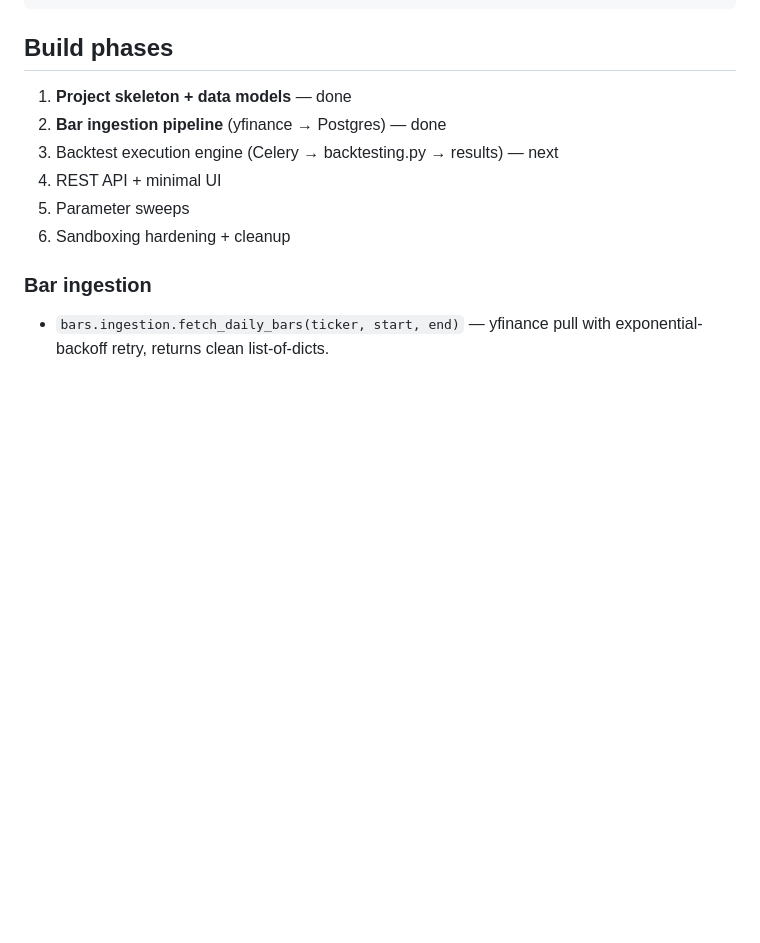
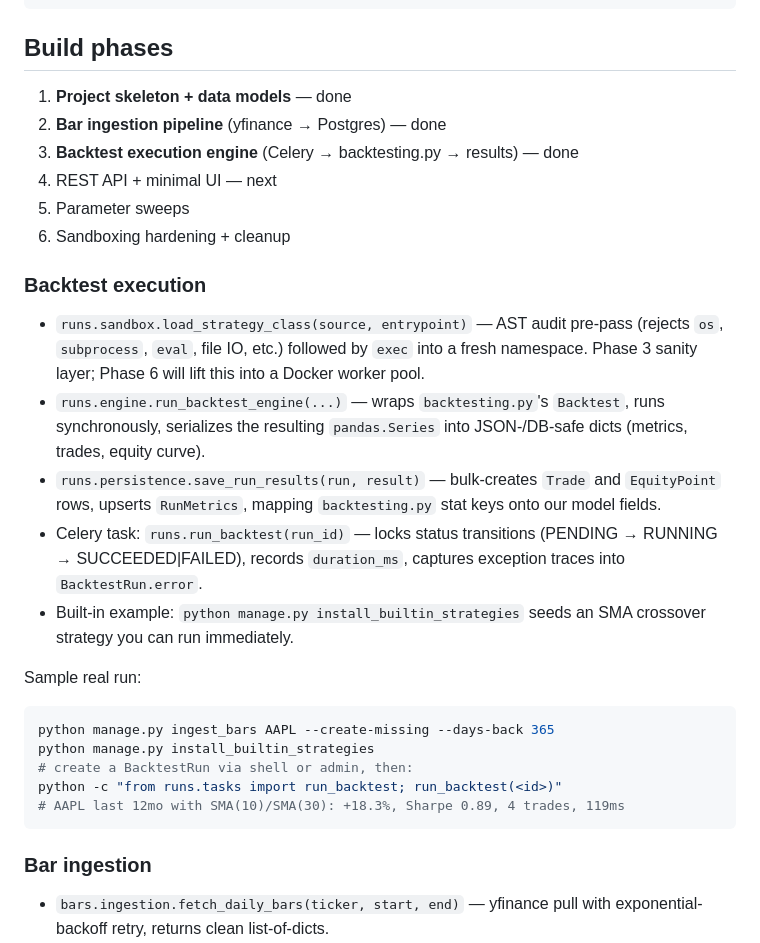
Before and after one commit to pradhankukiran/backtest-as-a-service, a Markdown page: README.md, the part around the change. Drawn GitHub-style; blank space fills up the shorter version.

Commit message:
docs: update README for phase 3 (backtest execution engine)

````diff
--- a/README.md
+++ b/README.md
@@ -46,10 +46,38 @@ backtest-as-a-service/
 
 1. **Project skeleton + data models** — done
 2. **Bar ingestion pipeline** (yfinance → Postgres) — done
-3. Backtest execution engine (Celery → backtesting.py → results) — next
-4. REST API + minimal UI
+3. **Backtest execution engine** (Celery → backtesting.py → results) — done
+4. REST API + minimal UI — next
 5. Parameter sweeps
 6. Sandboxing hardening + cleanup
+
+### Backtest execution
+
+- `runs.sandbox.load_strategy_class(source, entrypoint)` — AST audit pre-pass
+  (rejects `os`, `subprocess`, `eval`, file IO, etc.) followed by `exec` into a
+  fresh namespace. Phase 3 sanity layer; Phase 6 will lift this into a Docker
+  worker pool.
+- `runs.engine.run_backtest_engine(...)` — wraps `backtesting.py`'s `Backtest`,
+  runs synchronously, serializes the resulting `pandas.Series` into JSON-/DB-safe
+  dicts (metrics, trades, equity curve).
+- `runs.persistence.save_run_results(run, result)` — bulk-creates `Trade` and
+  `EquityPoint` rows, upserts `RunMetrics`, mapping `backtesting.py` stat keys
+  onto our model fields.
+- Celery task: `runs.run_backtest(run_id)` — locks status transitions
+  (PENDING → RUNNING → SUCCEEDED|FAILED), records `duration_ms`, captures
+  exception traces into `BacktestRun.error`.
+- Built-in example: `python manage.py install_builtin_strategies` seeds an
+  SMA crossover strategy you can run immediately.
+
+Sample real run:
+
+```bash
+python manage.py ingest_bars AAPL --create-missing --days-back 365
+python manage.py install_builtin_strategies
+# create a BacktestRun via shell or admin, then:
+python -c "from runs.tasks import run_backtest; run_backtest(<id>)"
+# AAPL last 12mo with SMA(10)/SMA(30): +18.3%, Sharpe 0.89, 4 trades, 119ms
+```
 
 ### Bar ingestion
 
````
